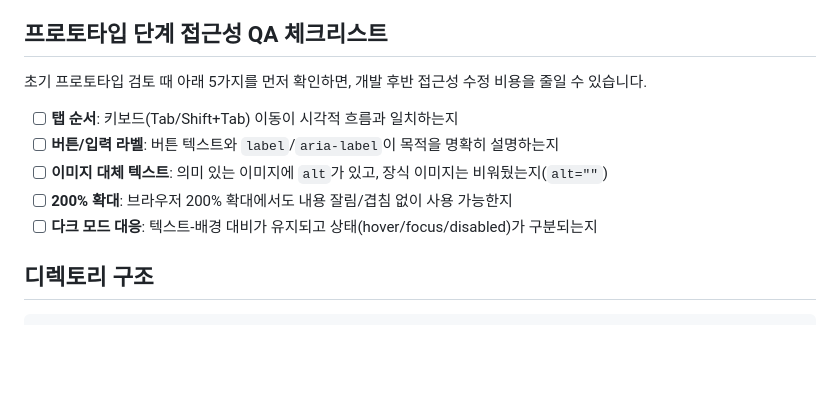
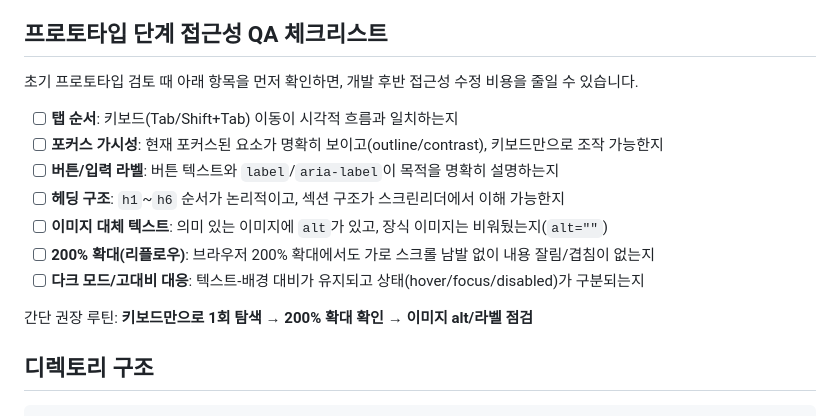
Before and after one commit to emrdl7/modern-template, a Markdown page: README.md, the part around the change. Rendered like a GitHub page; blank space fills up the shorter version.

Commit message:
study: 프로토타입 접근성 QA 체크리스트 보강

```diff
--- a/README.md
+++ b/README.md
@@ -13,13 +13,17 @@
 
 ## 프로토타입 단계 접근성 QA 체크리스트
 
-초기 프로토타입 검토 때 아래 5가지를 먼저 확인하면, 개발 후반 접근성 수정 비용을 줄일 수 있습니다.
+초기 프로토타입 검토 때 아래 항목을 먼저 확인하면, 개발 후반 접근성 수정 비용을 줄일 수 있습니다.
 
 - [ ] **탭 순서**: 키보드(Tab/Shift+Tab) 이동이 시각적 흐름과 일치하는지
+- [ ] **포커스 가시성**: 현재 포커스된 요소가 명확히 보이고(outline/contrast), 키보드만으로 조작 가능한지
 - [ ] **버튼/입력 라벨**: 버튼 텍스트와 `label`/`aria-label`이 목적을 명확히 설명하는지
+- [ ] **헤딩 구조**: `h1`~`h6` 순서가 논리적이고, 섹션 구조가 스크린리더에서 이해 가능한지
 - [ ] **이미지 대체 텍스트**: 의미 있는 이미지에 `alt`가 있고, 장식 이미지는 비워뒀는지(`alt=""`)
-- [ ] **200% 확대**: 브라우저 200% 확대에서도 내용 잘림/겹침 없이 사용 가능한지
-- [ ] **다크 모드 대응**: 텍스트-배경 대비가 유지되고 상태(hover/focus/disabled)가 구분되는지
+- [ ] **200% 확대(리플로우)**: 브라우저 200% 확대에서도 가로 스크롤 남발 없이 내용 잘림/겹침이 없는지
+- [ ] **다크 모드/고대비 대응**: 텍스트-배경 대비가 유지되고 상태(hover/focus/disabled)가 구분되는지
+
+간단 권장 루틴: **키보드만으로 1회 탐색 → 200% 확대 확인 → 이미지 alt/라벨 점검**
 
 ## 디렉토리 구조
 
```
Also changed, not shown: STUDY-NOTES.md (+15 -0 lines).
